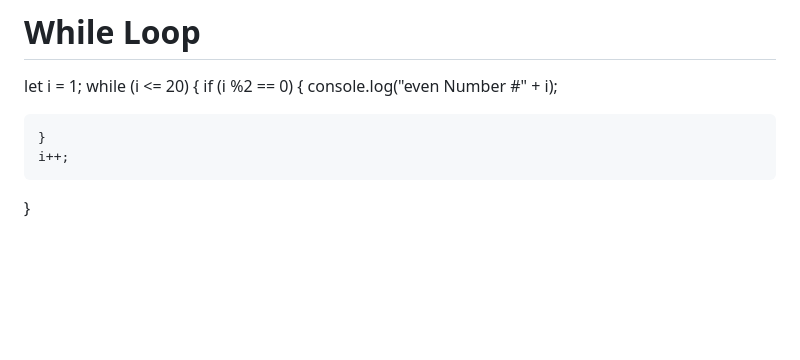
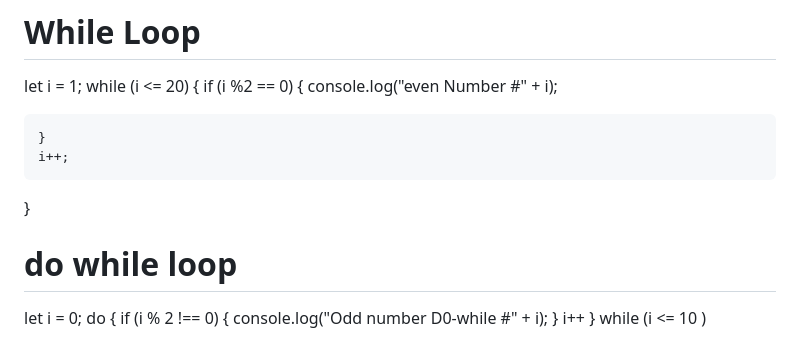
Before and after one commit to Rajpravinkumar/javacscript-All-topics, a Markdown page: readme.MD, the part around the change. Rendered like a GitHub page; blank space fills up the shorter version.

Commit message:
do while' git push

```diff
--- a/readme.MD
+++ b/readme.MD
@@ -226,3 +226,12 @@ while (i <= 20) {
     }
     i++;
 }
+
+# do while loop
+let i = 0;
+do {
+    if (i % 2 !== 0) {
+        console.log("Odd number D0-while #" + i);
+    }
+i++
+} while (i <= 10  )
```
